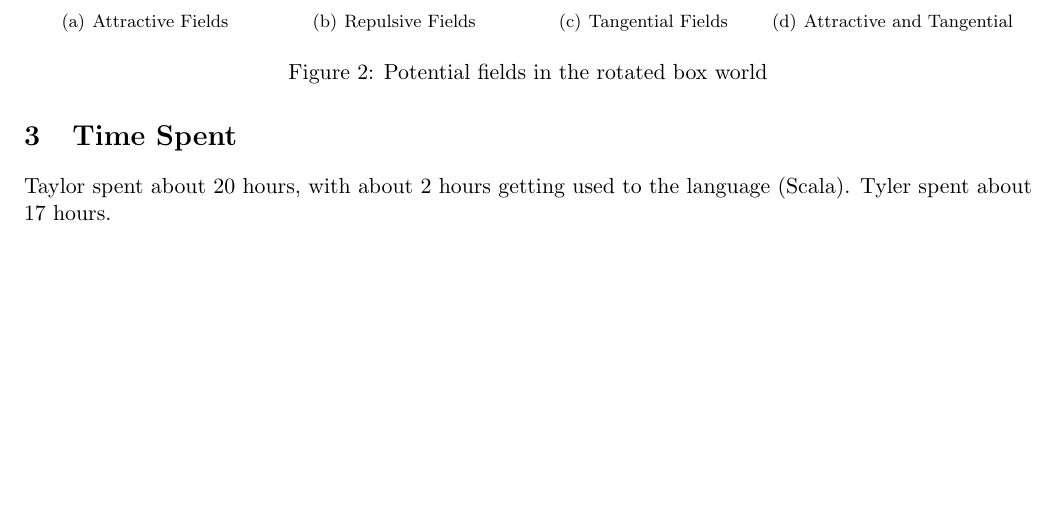
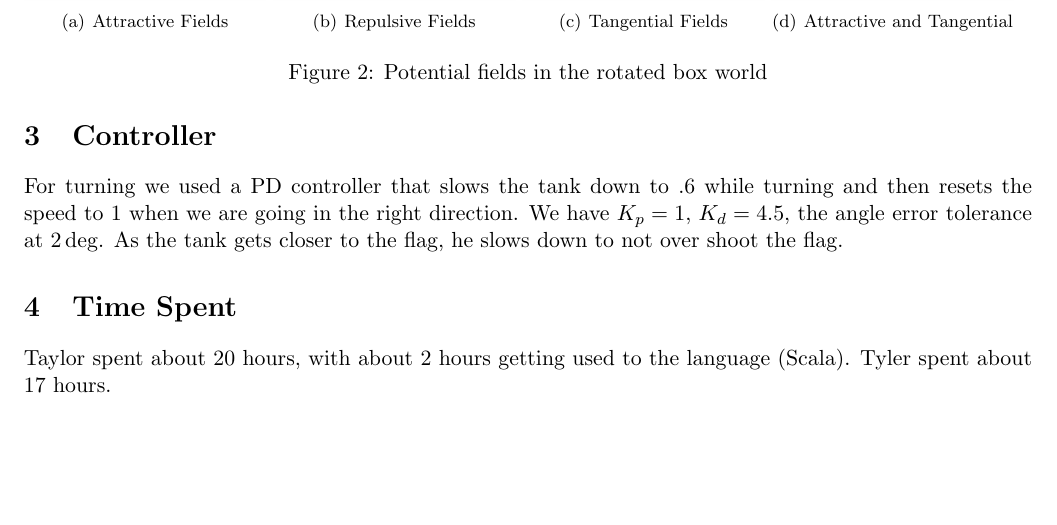
Before and after one commit to tylersouthwick/bzflagagent, a LaTeX document (lab1.tex): part of page 2 of 2, cut so that both start at the same text. Compiled offline with pdfLaTeX.

Commit message:
added controller section

```diff
--- a/lab1.tex
+++ b/lab1.tex
@@ -56,6 +56,11 @@ Our PF agent lost against theirs.
 We had our PF agent going really slow to guarantee that he followed the field path.
 After we ran the tests, we tweaked the values of the different fields as well as our controller and were significantly able to increase speed.
 
+\section{Controller}
+For turning we used a PD controller that slows the tank down to $.6$ while turning and then resets the speed to $1$ when we are going in the right direction.
+We have $K_p = 1$, $K_d = 4.5$, the angle error tolerance at $2 \deg$.
+As the tank gets closer to the flag, he slows down to not over shoot the flag.
+
 \section{Time Spent}
 Taylor spent about 20 hours, with about 2 hours getting used to the language (Scala).
 Tyler spent about 17 hours.
```
Also changed, not shown: lab1.pdf.
